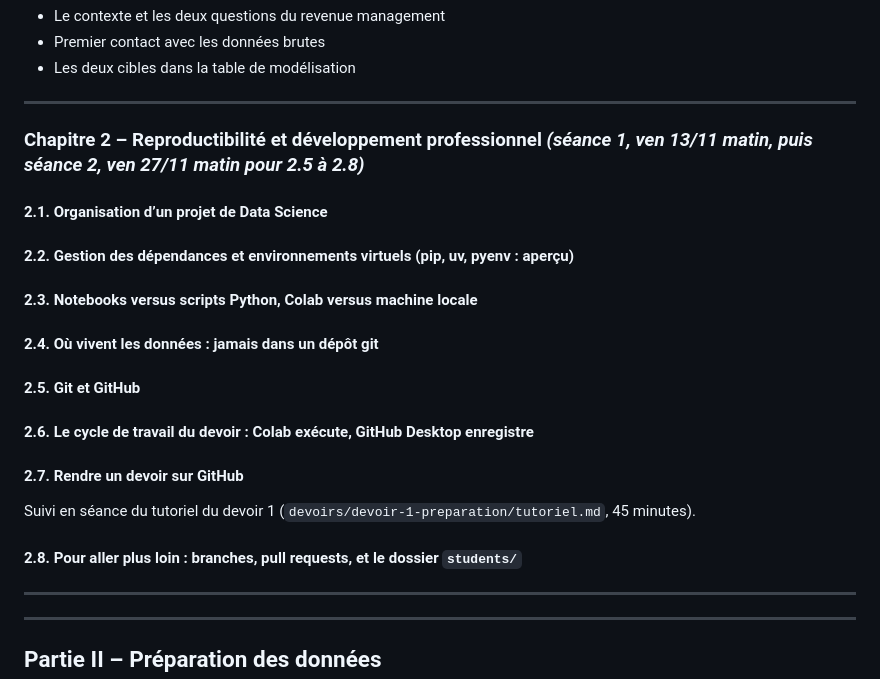
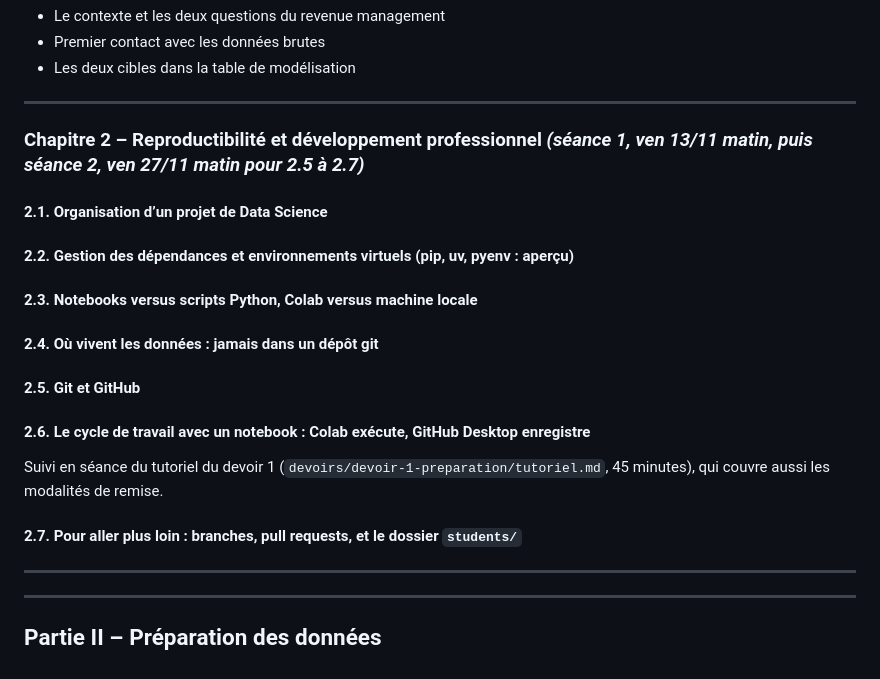
Before and after one commit to cvandekerckh/mlsmm2151, a Markdown page: plan.md, the part around the change. Rendered like a GitHub page.

Commit message:
Publication du 26/11/2026

```diff
--- a/plan.md
+++ b/plan.md
@@ -29,7 +29,7 @@ Les chapitres sont numérotés dans l'ordre des séances, et chacun porte la sé
 
 ---
 
-### Chapitre 2 – Reproductibilité et développement professionnel *(séance 1, ven 13/11 matin, puis séance 2, ven 27/11 matin pour 2.5 à 2.8)*
+### Chapitre 2 – Reproductibilité et développement professionnel *(séance 1, ven 13/11 matin, puis séance 2, ven 27/11 matin pour 2.5 à 2.7)*
 
 #### 2.1. Organisation d’un projet de Data Science
 
@@ -41,13 +41,11 @@ Les chapitres sont numérotés dans l'ordre des séances, et chacun porte la sé
 
 #### 2.5. Git et GitHub
 
-#### 2.6. Le cycle de travail du devoir : Colab exécute, GitHub Desktop enregistre
+#### 2.6. Le cycle de travail avec un notebook : Colab exécute, GitHub Desktop enregistre
 
-#### 2.7. Rendre un devoir sur GitHub
+Suivi en séance du tutoriel du devoir 1 (`devoirs/devoir-1-preparation/tutoriel.md`, 45 minutes), qui couvre aussi les modalités de remise.
 
-Suivi en séance du tutoriel du devoir 1 (`devoirs/devoir-1-preparation/tutoriel.md`, 45 minutes).
-
-#### 2.8. Pour aller plus loin : branches, pull requests, et le dossier `students/`
+#### 2.7. Pour aller plus loin : branches, pull requests, et le dossier `students/`
 
 ---
 
```
Also changed, not shown: images/ch02-cycle-notebook.png (added), 1 other file.
